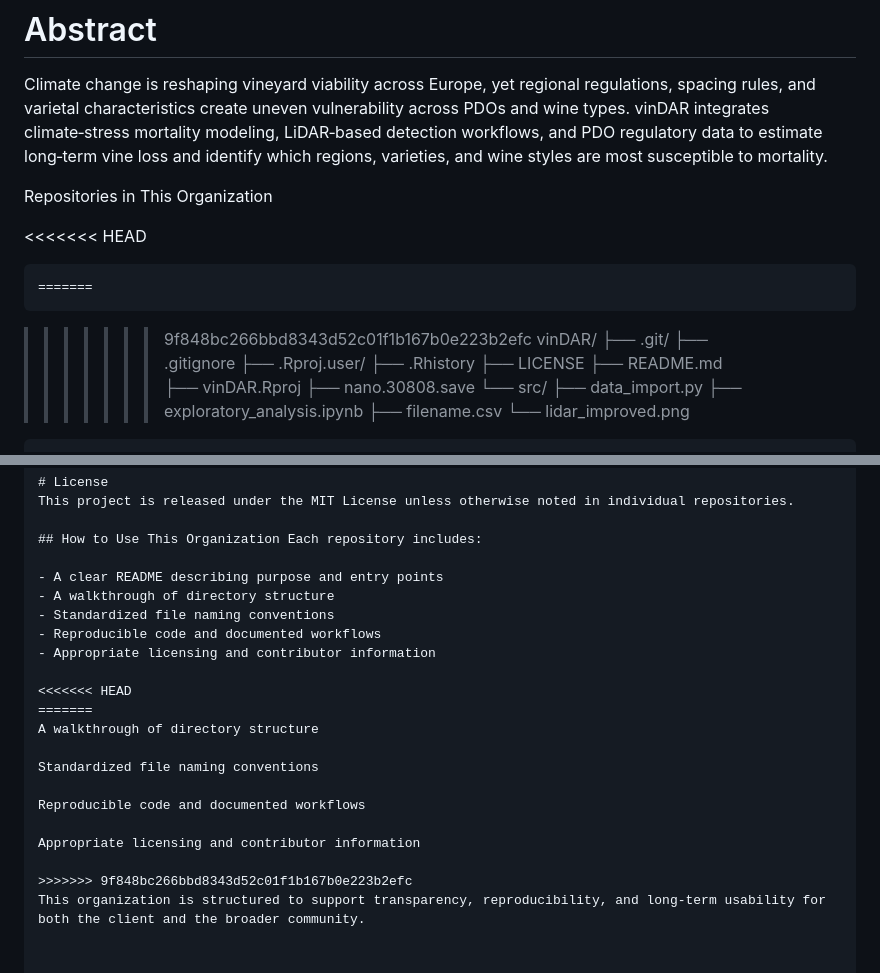
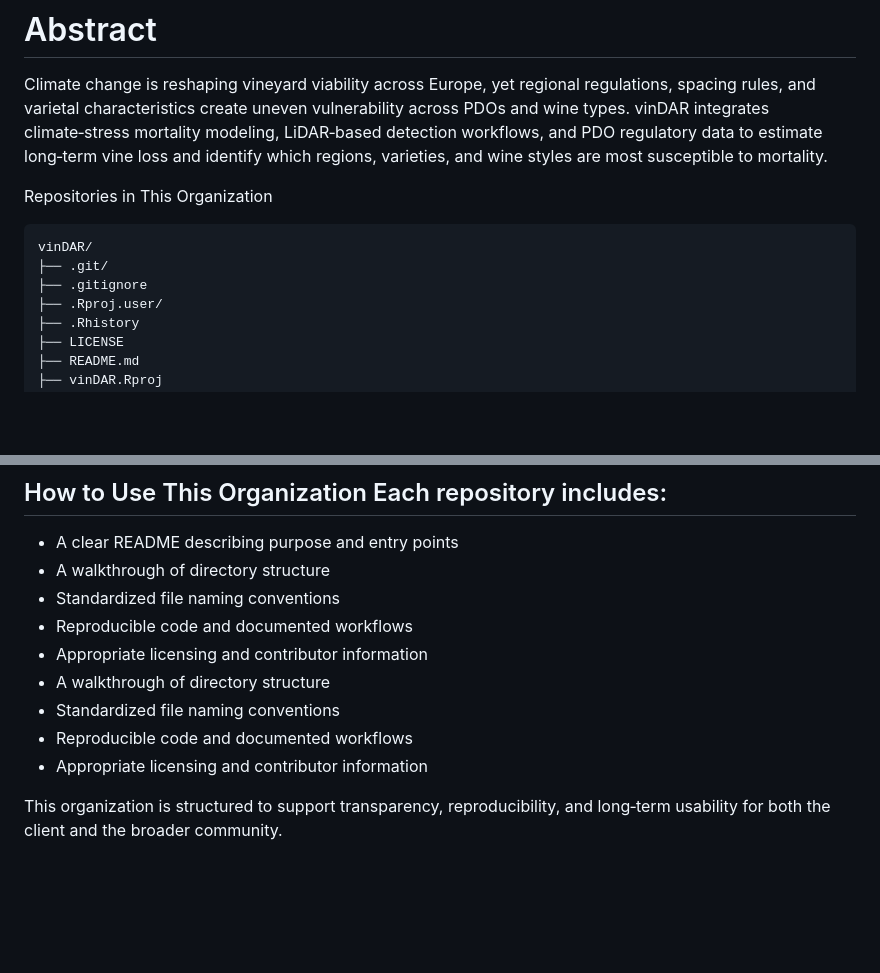
Before and after one commit to vinDAR-MEDS/vinDAR, a Markdown page: README.md, 2 parts joined by grey strips. GitHub-like rendering; blank space fills up the shorter version.

Commit message:
Format README

````diff
--- a/README.md
+++ b/README.md
@@ -45,11 +45,7 @@ Climate change is reshaping vineyard viability across Europe, yet regional regul
 
 Repositories in This Organization
 
-<<<<<<< HEAD
 ```
-=======
-```
->>>>>>> 9f848bc266bbd8343d52c01f1b167b0e223b2efc
 vinDAR/
 ├── .git/
 ├── .gitignore
@@ -111,16 +107,9 @@ This project is released under the MIT License unless otherwise noted in individ
 - Standardized file naming conventions
 - Reproducible code and documented workflows
 - Appropriate licensing and contributor information
+- A walkthrough of directory structure
+- Standardized file naming conventions
+- Reproducible code and documented workflows
+- Appropriate licensing and contributor information
 
-<<<<<<< HEAD
-=======
-A walkthrough of directory structure
-
-Standardized file naming conventions
-
-Reproducible code and documented workflows
-
-Appropriate licensing and contributor information
-
->>>>>>> 9f848bc266bbd8343d52c01f1b167b0e223b2efc
 This organization is structured to support transparency, reproducibility, and long‑term usability for both the client and the broader community.
````
